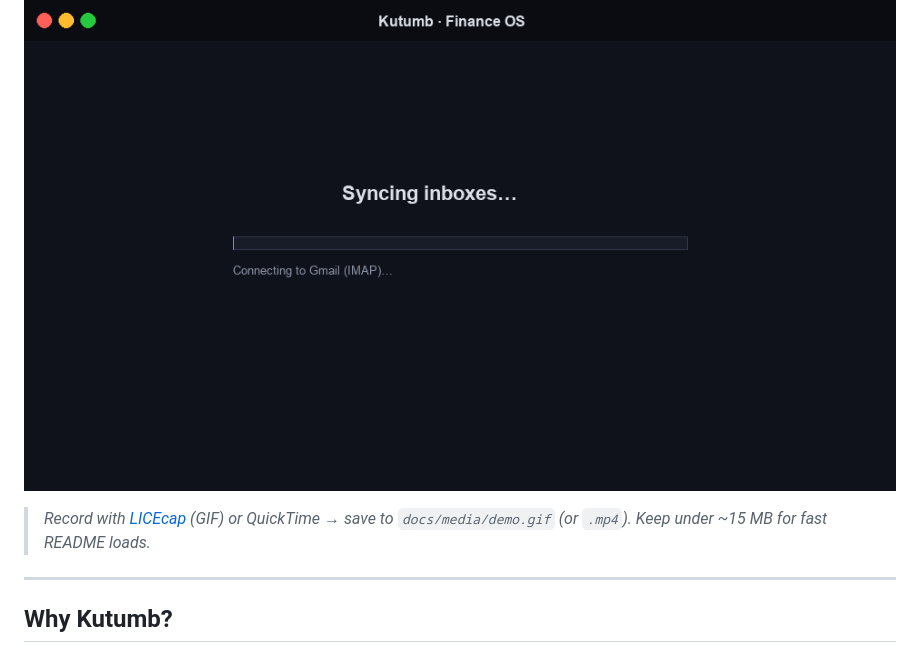
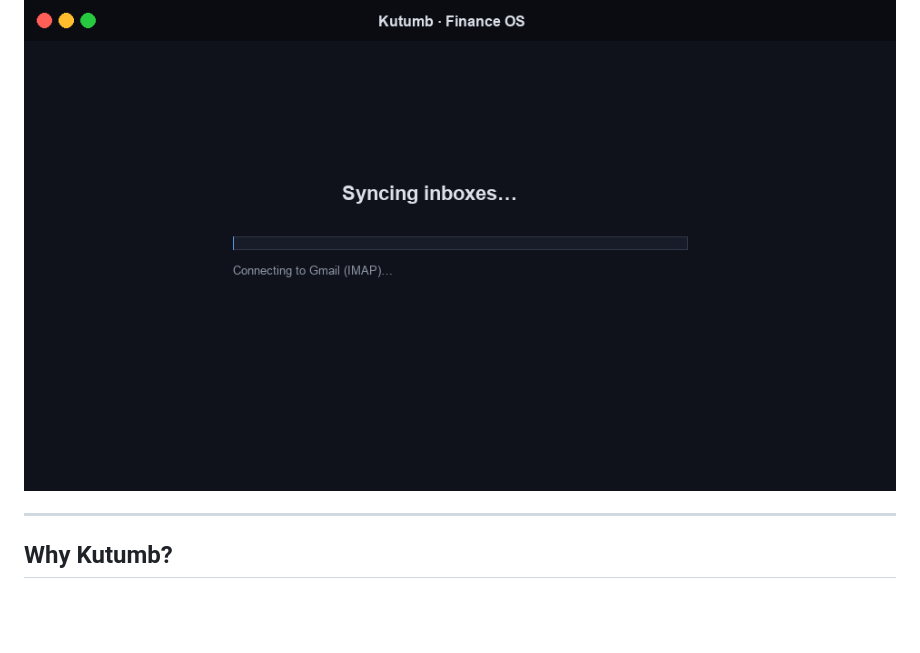
Before and after one commit to swetank09gupta/kutumbh, a Markdown page: README.md, the part around the change. Rendered like a GitHub page; blank space fills up the shorter version.

```diff
--- a/README.md
+++ b/README.md
@@ -16,8 +16,6 @@ One `docker-compose up` gives you a live Grafana dashboard fed by your bank & in
      generated `https://user-images.githubusercontent.com/...` URL, and paste below. -->
 
 ![Kutumb walkthrough](docs/media/demo.gif)
-
-> _Record with [LICEcap](https://www.cockos.com/licecap/) (GIF) or QuickTime → save to `docs/media/demo.gif` (or `.mp4`). Keep under ~15 MB for fast README loads._
 
 ---
 
```
